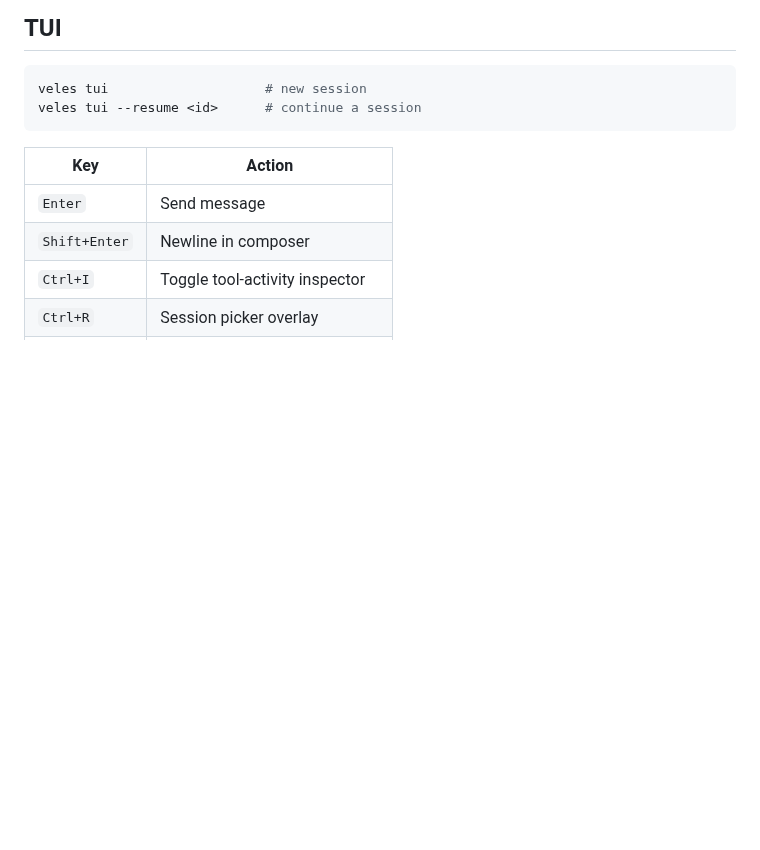
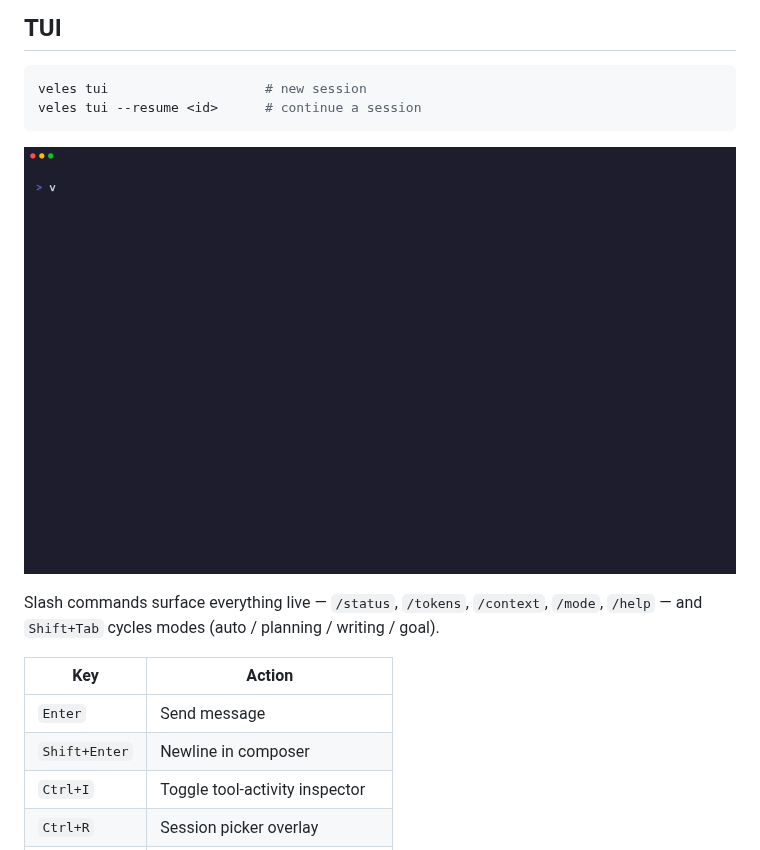
Before and after one commit to denisotree/veles, a Markdown page: README.md, the part around one of its changes. Drawn GitHub-style; pictures changed too: docs/assets/tui-tour.gif (added); blank space fills up the shorter version.

Commit message:
docs: add TUI demo GIFs (hero + tour) to README
Recorded with VHS; .tape sources kept under docs/assets for reproducibility.

````diff
--- a/README.md
+++ b/README.md
@@ -197,6 +201,12 @@ veles tui                    # new session
 veles tui --resume <id>      # continue a session
 ```
 
+<p align="center">
+  <img src="docs/assets/tui-tour.gif" alt="Veles TUI — slash inspectors (/status, /context), mode switching, and the command palette" width="800">
+</p>
+
+Slash commands surface everything live — `/status`, `/tokens`, `/context`, `/mode`, `/help` — and `Shift+Tab` cycles modes (auto / planning / writing / goal).
+
 | Key | Action |
 |---|---|
 | `Enter` | Send message |
````
Also changed, not shown: other parts of README.md (+4 -0 lines), docs/assets/README.md (added, +25 -0 lines), docs/assets/tui-hero.gif (added), 2 other files.
